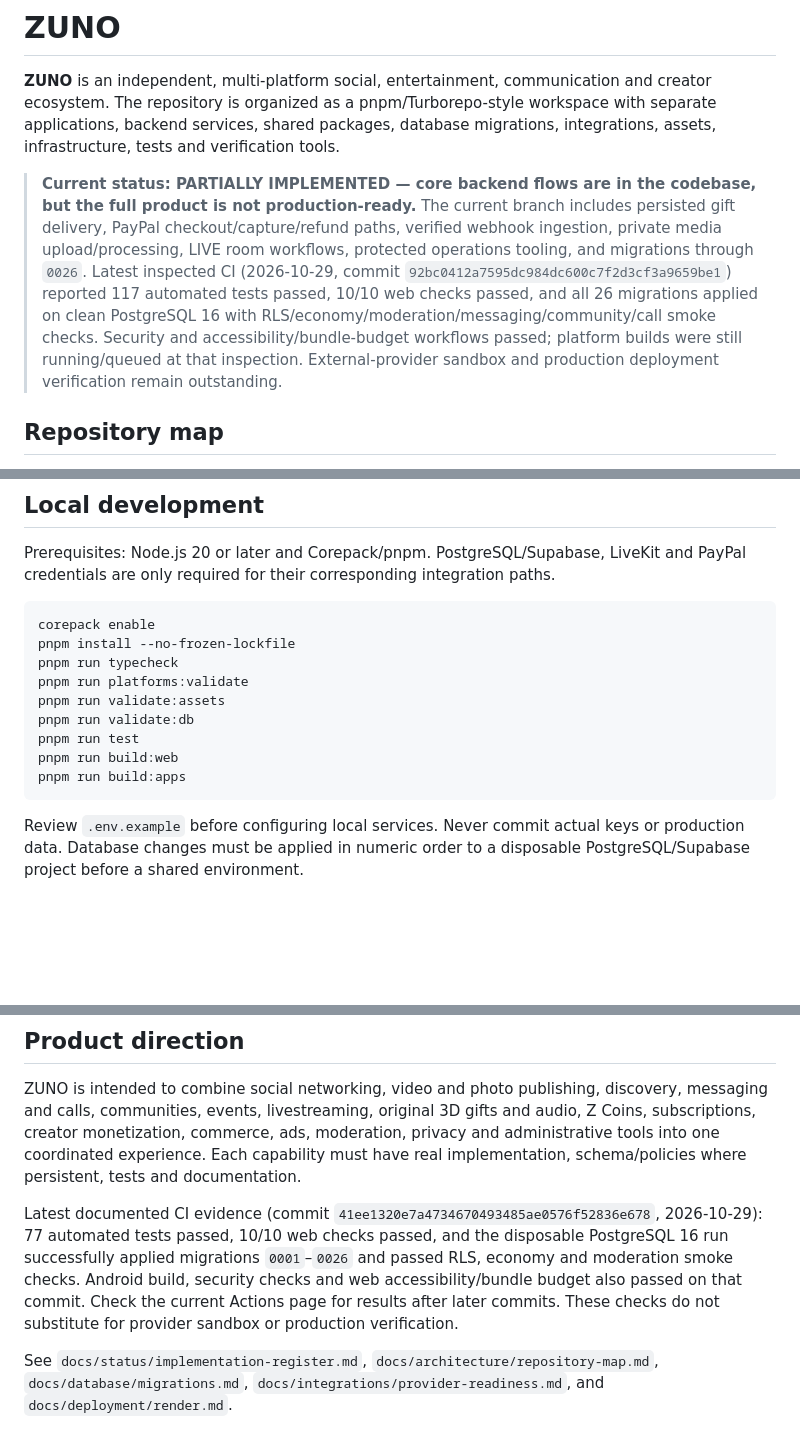
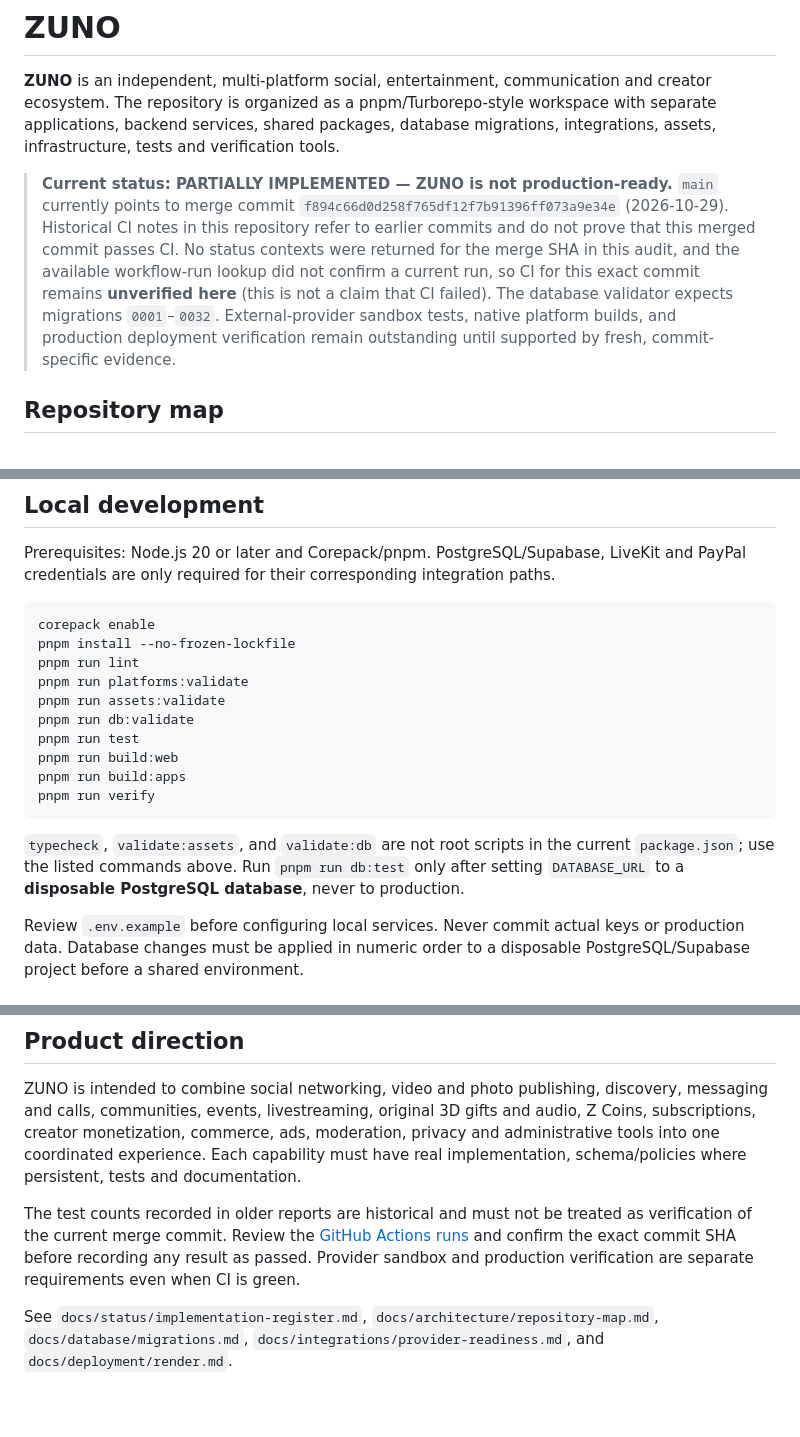
Before and after one commit to ravaunrichards/Zuno, a Markdown page: README.md, 3 parts joined by grey strips. Rendered like a GitHub page; blank space fills up the shorter version.

Commit message:
Docs: align README commands and post-merge verification status

````diff
--- a/README.md
+++ b/README.md
@@ -2,7 +2,7 @@
 
 **ZUNO** is an independent, multi-platform social, entertainment, communication and creator ecosystem. The repository is organized as a pnpm/Turborepo-style workspace with separate applications, backend services, shared packages, database migrations, integrations, assets, infrastructure, tests and verification tools.
 
-> **Current status: PARTIALLY IMPLEMENTED — core backend flows are in the codebase, but the full product is not production-ready.** The current branch includes persisted gift delivery, PayPal checkout/capture/refund paths, verified webhook ingestion, private media upload/processing, LIVE room workflows, protected operations tooling, and migrations through `0026`. Latest inspected CI (2026-10-29, commit `92bc0412a7595dc984dc600c7f2d3cf3a9659be1`) reported 117 automated tests passed, 10/10 web checks passed, and all 26 migrations applied on clean PostgreSQL 16 with RLS/economy/moderation/messaging/community/call smoke checks. Security and accessibility/bundle-budget workflows passed; platform builds were still running/queued at that inspection. External-provider sandbox and production deployment verification remain outstanding.
+> **Current status: PARTIALLY IMPLEMENTED — ZUNO is not production-ready.** `main` currently points to merge commit `f894c66d0d258f765df12f7b91396ff073a9e34e` (2026-10-29). Historical CI notes in this repository refer to earlier commits and do not prove that this merged commit passes CI. No status contexts were returned for the merge SHA in this audit, and the available workflow-run lookup did not confirm a current run, so CI for this exact commit remains **unverified here** (this is not a claim that CI failed). The database validator expects migrations `0001`–`0032`. External-provider sandbox tests, native platform builds, and production deployment verification remain outstanding until supported by fresh, commit-specific evidence.
 
 ## Repository map
 
@@ -24,14 +24,17 @@ Prerequisites: Node.js 20 or later and Corepack/pnpm. PostgreSQL/Supabase, LiveK
 ```bash
 corepack enable
 pnpm install --no-frozen-lockfile
-pnpm run typecheck
+pnpm run lint
 pnpm run platforms:validate
-pnpm run validate:assets
-pnpm run validate:db
+pnpm run assets:validate
+pnpm run db:validate
 pnpm run test
 pnpm run build:web
 pnpm run build:apps
+pnpm run verify
 ```
+
+`typecheck`, `validate:assets`, and `validate:db` are not root scripts in the current `package.json`; use the listed commands above. Run `pnpm run db:test` only after setting `DATABASE_URL` to a **disposable PostgreSQL database**, never to production.
 
 Review `.env.example` before configuring local services. Never commit actual keys or production data. Database changes must be applied in numeric order to a disposable PostgreSQL/Supabase project before a shared environment.
 
@@ -48,7 +51,7 @@ Review `.env.example` before configuring local services. Never commit actual key
 
 ZUNO is intended to combine social networking, video and photo publishing, discovery, messaging and calls, communities, events, livestreaming, original 3D gifts and audio, Z Coins, subscriptions, creator monetization, commerce, ads, moderation, privacy and administrative tools into one coordinated experience. Each capability must have real implementation, schema/policies where persistent, tests and documentation.
 
-Latest documented CI evidence (commit `41ee1320e7a4734670493485ae0576f52836e678`, 2026-10-29): 77 automated tests passed, 10/10 web checks passed, and the disposable PostgreSQL 16 run successfully applied migrations `0001`–`0026` and passed RLS, economy and moderation smoke checks. Android build, security checks and web accessibility/bundle budget also passed on that commit. Check the current Actions page for results after later commits. These checks do not substitute for provider sandbox or production verification.
+The test counts recorded in older reports are historical and must not be treated as verification of the current merge commit. Review the [GitHub Actions runs](https://github.com/ravaunrichards/Zuno/actions) and confirm the exact commit SHA before recording any result as passed. Provider sandbox and production verification are separate requirements even when CI is green.
 
 See `docs/status/implementation-register.md`, `docs/architecture/repository-map.md`, `docs/database/migrations.md`, `docs/integrations/provider-readiness.md`, and `docs/deployment/render.md`.
 
````
